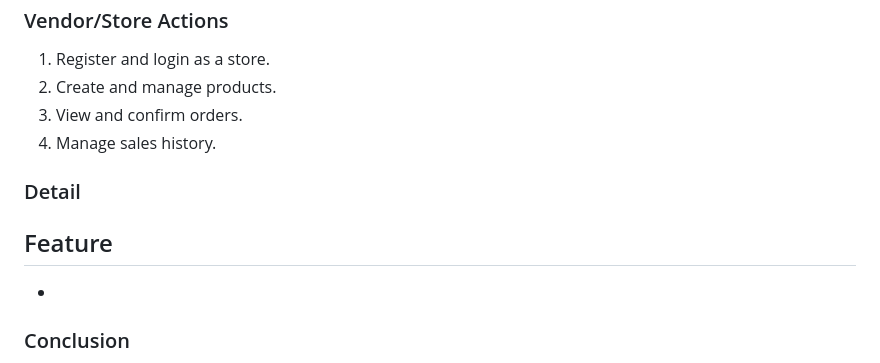
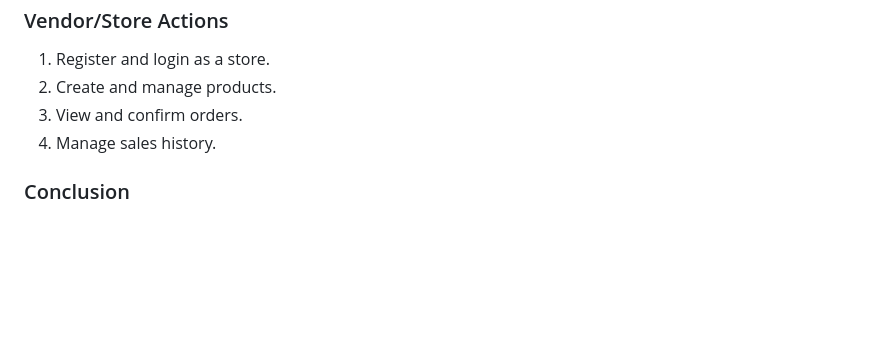
Before and after one commit to muhananaufal/thriftify, a Markdown page: README.md, the part around the change. Rendered like a GitHub page; blank space fills up the shorter version.

```diff
--- a/README.md
+++ b/README.md
@@ -170,12 +170,6 @@ Thriftify comes packed with a range of features designed to provide an excellent
 3. View and confirm orders.
 4. Manage sales history.
 
-### Detail
-
-## Feature
-
--
-
 ### Conclusion
 
 Thriftify is a robust multi-vendor e-commerce platform designed to cater to the needs of thrift product enthusiasts. By following the setup instructions and recommendations, you can get Thriftify up and running smoothly. For any issues or feature requests, please refer to the repository's issue tracker.
```
